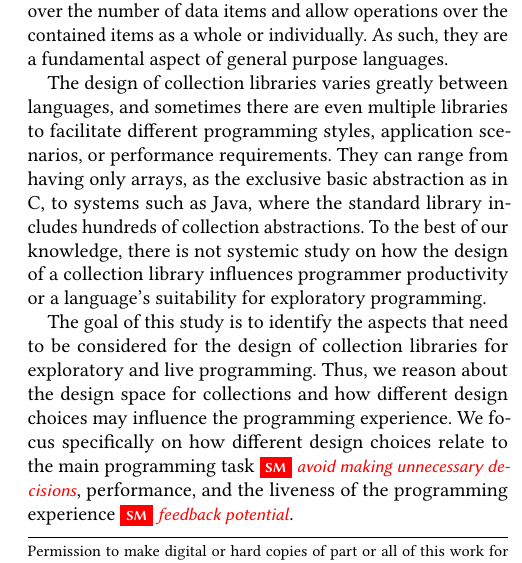
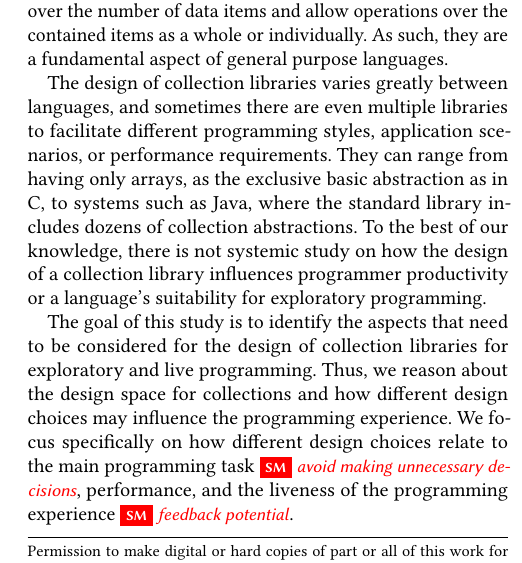
Before and after one commit to smarr/COLL-PX, a LaTeX paper (collection-px.tex): part of one column of page 1 of 6, cut so that both start at the same text. Compiled offline with pdfLaTeX.

Commit message:
Not hundreds, just dozens (more than 20)
Signed-off-by: Stefan Marr <git@stefan-marr.de>

```diff
--- a/collection-px.tex
+++ b/collection-px.tex
@@ -149,7 +149,7 @@ to facilitate different programming styles, application scenarios, or performanc
 They can range from having only arrays,
 as the exclusive basic abstraction as in C,
 to systems such as Java,
-where the standard library includes hundreds of collection abstractions.
+where the standard library includes dozens of collection abstractions.
 % - library design has major influence on
 %   - language style/idioms
 %   - programmer productivity (assumed)
```
